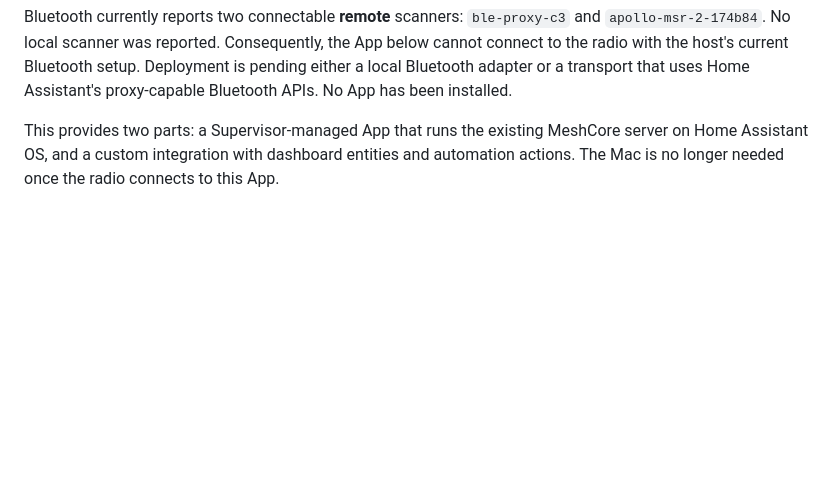
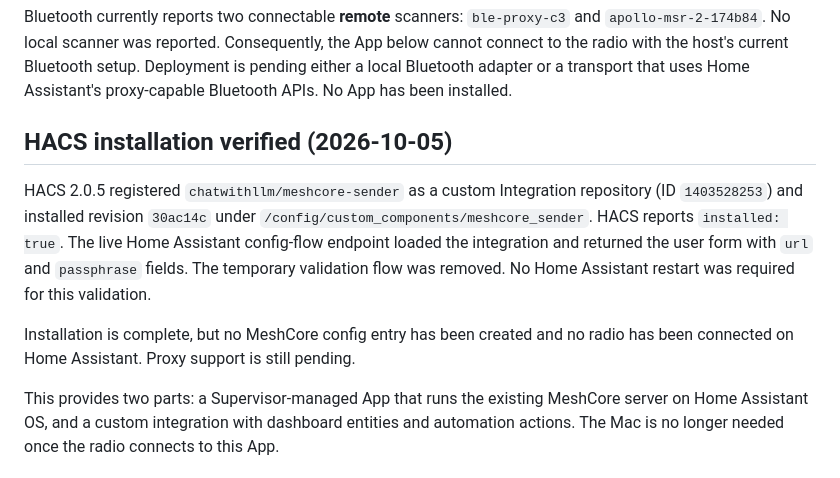
Before and after one commit to chatwithllm/meshcore-sender, a Markdown page: homeassistant.md, the part around the change. Drawn GitHub-style; blank space fills up the shorter version.

Commit message:
Record verified HACS installation on Home Assistant

```diff
--- a/homeassistant.md
+++ b/homeassistant.md
@@ -14,6 +14,18 @@ and `apollo-msr-2-174b84`. No local scanner was reported. Consequently, the App
 below cannot connect to the radio with the host's current Bluetooth setup.
 Deployment is pending either a local Bluetooth adapter or a transport that uses
 Home Assistant's proxy-capable Bluetooth APIs. No App has been installed.
+
+## HACS installation verified (2026-10-05)
+
+HACS 2.0.5 registered `chatwithllm/meshcore-sender` as a custom Integration
+repository (ID `1403528253`) and installed revision `30ac14c` under
+`/config/custom_components/meshcore_sender`. HACS reports `installed: true`.
+The live Home Assistant config-flow endpoint loaded the integration and returned
+the user form with `url` and `passphrase` fields. The temporary validation flow
+was removed. No Home Assistant restart was required for this validation.
+
+Installation is complete, but no MeshCore config entry has been created and no
+radio has been connected on Home Assistant. Proxy support is still pending.
 
 This provides two parts: a Supervisor-managed App that runs the existing MeshCore
 server on Home Assistant OS, and a custom integration with dashboard entities and
```
Also changed, not shown: HANDOFF_PROMPT.md (+4 -0 lines).
